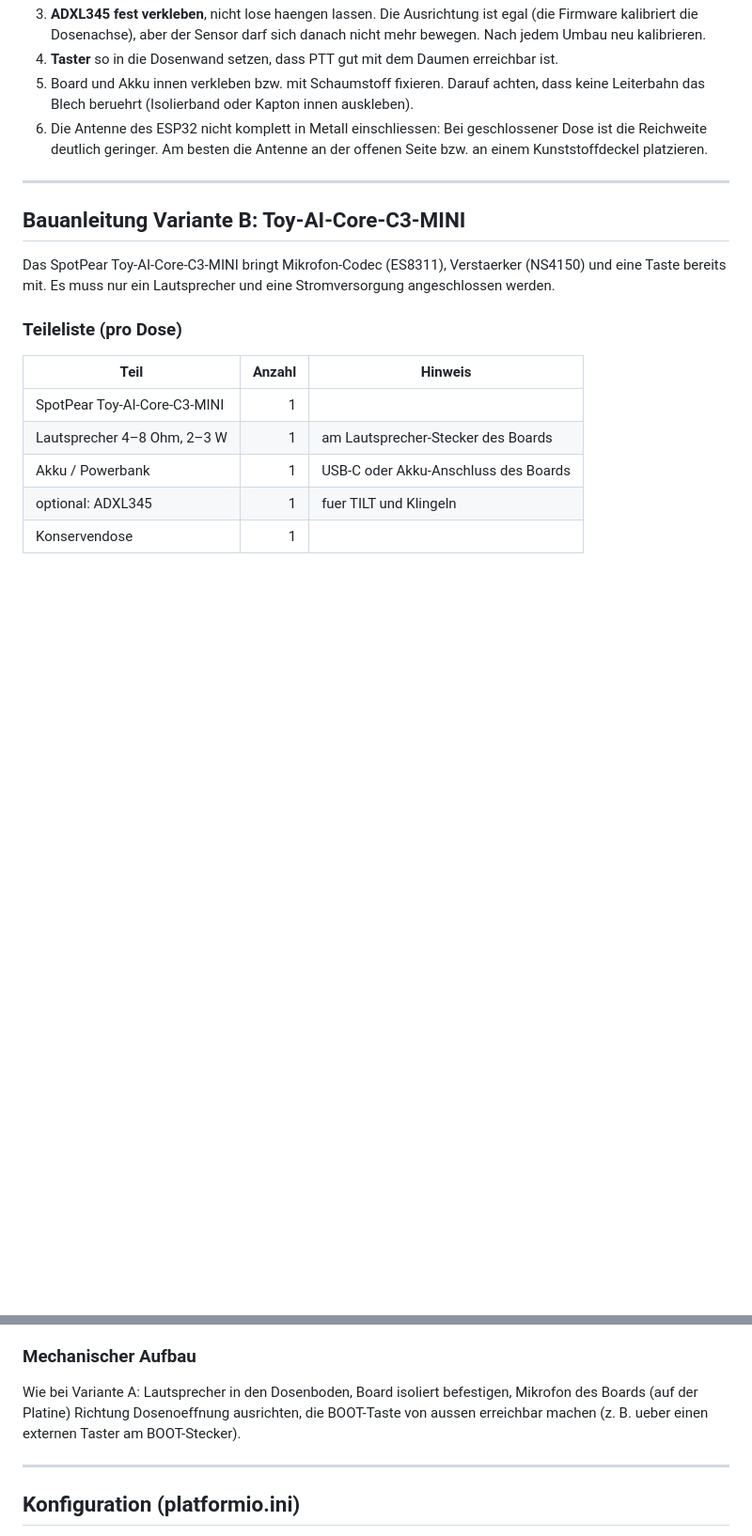
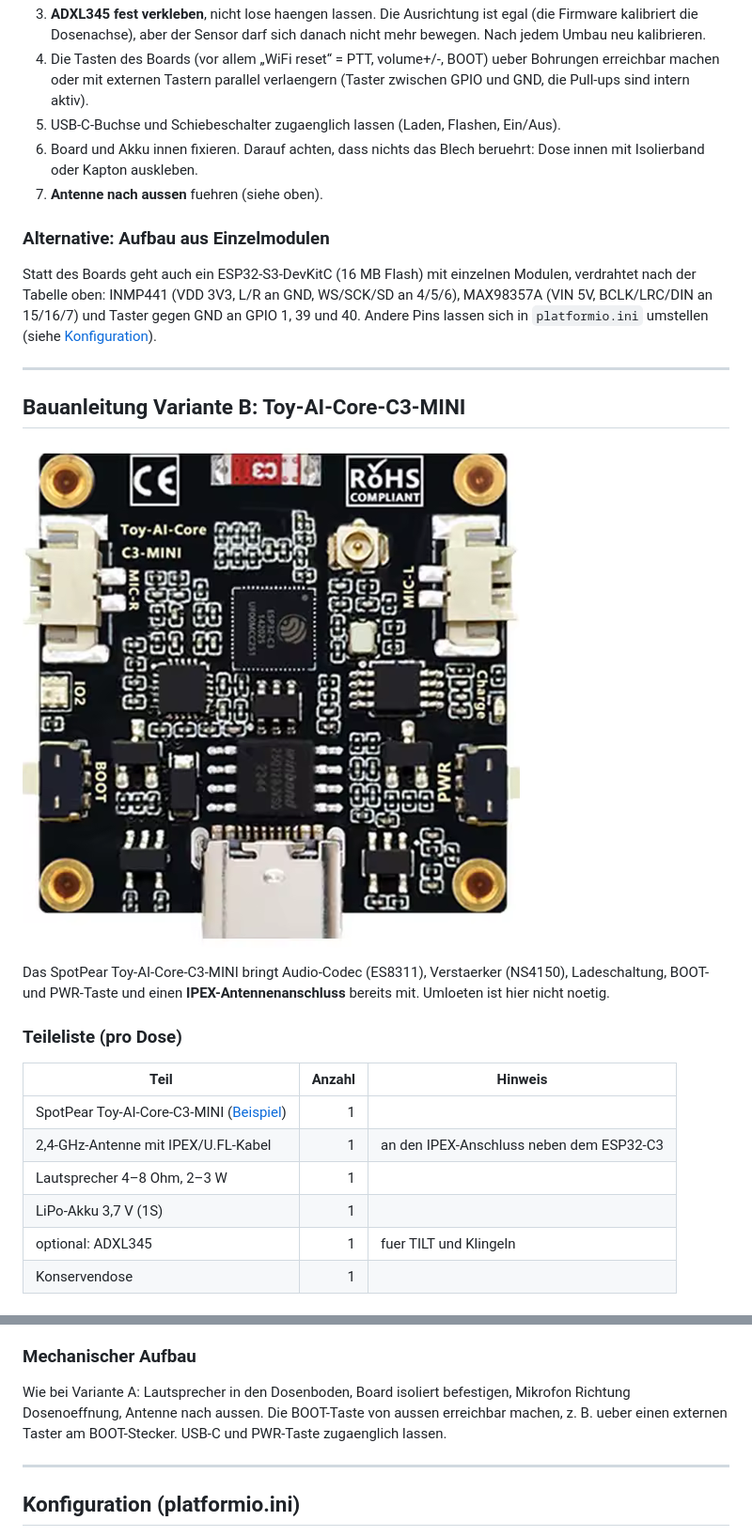
Before and after one commit to Snake4you/raviolitalk, a Markdown page: README.md, 2 parts joined by grey strips. Shown at 94% size. GitHub-like rendering; pictures changed too: img/board-esp32-c3.png (added); blank space fills up the shorter version.

```diff
--- a/README.md
+++ b/README.md
@@ -156,21 +178,29 @@ Alle Module laufen an **3,3 V**, der MAX98357A darf auch an 5 V (lauter). GND al
 3. **ADXL345 fest verkleben**, nicht lose haengen lassen. Die Ausrichtung ist egal (die Firmware kalibriert die Dosenachse), aber der Sensor darf sich danach nicht mehr bewegen. Nach jedem Umbau neu kalibrieren.
-4. **Taster** so in die Dosenwand setzen, dass PTT gut mit dem Daumen erreichbar ist.
-5. Board und Akku innen verkleben bzw. mit Schaumstoff fixieren. Darauf achten, dass keine Leiterbahn das Blech beruehrt (Isolierband oder Kapton innen auskleben).
-6. Die Antenne des ESP32 nicht komplett in Metall einschliessen: Bei geschlossener Dose ist die Reichweite deutlich geringer. Am besten die Antenne an der offenen Seite bzw. an einem Kunststoffdeckel platzieren.
+4. Die Tasten des Boards (vor allem „WiFi reset“ = PTT, volume+/-, BOOT) ueber Bohrungen erreichbar machen oder mit externen Tastern parallel verlaengern (Taster zwischen GPIO und GND, die Pull-ups sind intern aktiv).
+5. USB-C-Buchse und Schiebeschalter zugaenglich lassen (Laden, Flashen, Ein/Aus).
+6. Board und Akku innen fixieren. Darauf achten, dass nichts das Blech beruehrt: Dose innen mit Isolierband oder Kapton auskleben.
+7. **Antenne nach aussen** fuehren (siehe oben).
+
+### Alternative: Aufbau aus Einzelmodulen
+
+Statt des Boards geht auch ein ESP32-S3-DevKitC (16 MB Flash) mit einzelnen Modulen, verdrahtet nach der Tabelle oben: INMP441 (VDD 3V3, L/R an GND, WS/SCK/SD an 4/5/6), MAX98357A (VIN 5V, BCLK/LRC/DIN an 15/16/7) und Taster gegen GND an GPIO 1, 39 und 40. Andere Pins lassen sich in `platformio.ini` umstellen (siehe [Konfiguration](#konfiguration-platformioini)).
 
 ---
 
 ## Bauanleitung Variante B: Toy-AI-Core-C3-MINI
 
-Das SpotPear Toy-AI-Core-C3-MINI bringt Mikrofon-Codec (ES8311), Verstaerker (NS4150) und eine Taste bereits mit. Es muss nur ein Lautsprecher und eine Stromversorgung angeschlossen werden.
+![SpotPear Toy-AI-Core-C3-MINI](img/board-esp32-c3.png)
+
+Das SpotPear Toy-AI-Core-C3-MINI bringt Audio-Codec (ES8311), Verstaerker (NS4150), Ladeschaltung, BOOT- und PWR-Taste und einen **IPEX-Antennenanschluss** bereits mit. Umloeten ist hier nicht noetig.
 
 ### Teileliste (pro Dose)
 
 | Teil | Anzahl | Hinweis |
 |---|---:|---|
-| SpotPear Toy-AI-Core-C3-MINI | 1 | |
-| Lautsprecher 4–8 Ohm, 2–3 W | 1 | am Lautsprecher-Stecker des Boards |
-| Akku / Powerbank | 1 | USB-C oder Akku-Anschluss des Boards |
+| SpotPear Toy-AI-Core-C3-MINI ([Beispiel](https://www.ebay.de/itm/920101340708)) | 1 | |
+| 2,4-GHz-Antenne mit IPEX/U.FL-Kabel | 1 | an den IPEX-Anschluss neben dem ESP32-C3 |
+| Lautsprecher 4–8 Ohm, 2–3 W | 1 | |
+| LiPo-Akku 3,7 V (1S) | 1 | |
 | optional: ADXL345 | 1 | fuer TILT und Klingeln |
 | Konservendose | 1 | |
 
@@ -203,7 +234,7 @@ Der Sensor teilt sich den I2C-Bus mit dem ES8311 (Adresse `0x18`), die Adressen
 
 ### Mechanischer Aufbau
 
-Wie bei Variante A: Lautsprecher in den Dosenboden, Board isoliert befestigen, Mikrofon des Boards (auf der Platine) Richtung Dosenoeffnung ausrichten, die BOOT-Taste von aussen erreichbar machen (z. B. ueber einen externen Taster am BOOT-Stecker).
+Wie bei Variante A: Lautsprecher in den Dosenboden, Board isoliert befestigen, Mikrofon Richtung Dosenoeffnung, Antenne nach aussen. Die BOOT-Taste von aussen erreichbar machen, z. B. ueber einen externen Taster am BOOT-Stecker. USB-C und PWR-Taste zugaenglich lassen.
 
 ---
 
```
Also changed, not shown: other parts of README.md (+76 -52 lines), img/board-esp32-s3.png (added).
